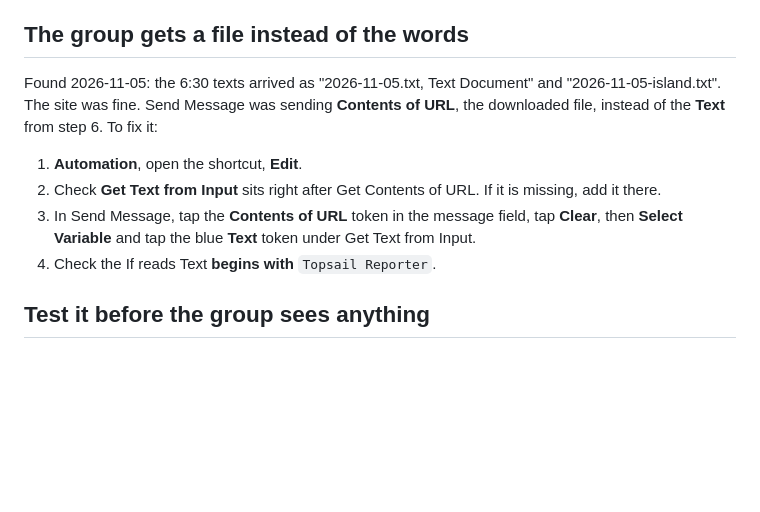
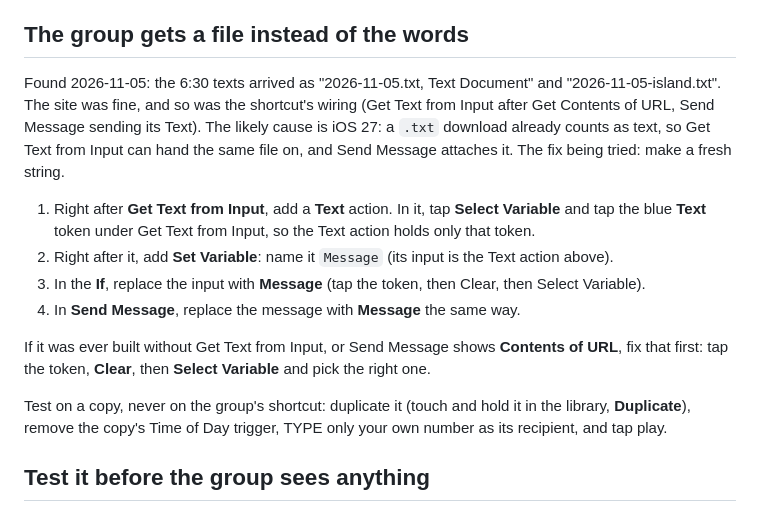
Before and after one commit to payne2225/topsail-reporter, a Markdown page: docs/SHORTCUT.md, the part around the change. Drawn GitHub-style; blank space fills up the shorter version.

Commit message:
Shortcut guide: the wiring was right; force a fresh string before sending
Nate's screenshots of "Topsail Report - Island" (2026-11-05, iOS 27)
show it built exactly as the guide says: At 6:30 AM, Format Current
Date, Text (the -island.txt link), Get contents of Text, Get text from
Contents of URL, If Text begins with "Topsail Reporter", Send Text to the
group, Otherwise Show notification. Yet the 6:30 send was a .txt
attachment. So the earlier diagnosis (Send Message wired to Contents of
URL) was wrong for this phone.

Likely cause: a .txt download already counts as text, so on iOS 27 Get
Text from Input can pass the same file item on, and Send Message
attaches it. The section now gives the fix being tried: a Text action
holding only the Get Text from Input token (a fresh string), Set Variable
"Message", and Message as the If's input and Send Message's message. And
how to test without texting the group: a duplicate with no trigger and
only one's own typed number.

Docs only.

Co-Authored-By: Claude Opus 5.5 <noreply@anthropic.com>

```diff
--- a/docs/SHORTCUT.md
+++ b/docs/SHORTCUT.md
@@ -61,17 +61,28 @@ automation, with a filter for Turned On and Turned Off. Open it and tap
 ## The group gets a file instead of the words
 
 Found 2026-11-05: the 6:30 texts arrived as "2026-11-05.txt, Text
-Document" and "2026-11-05-island.txt". The site was fine. Send Message
-was sending **Contents of URL**, the downloaded file, instead of the
-**Text** from step 6. To fix it:
+Document" and "2026-11-05-island.txt". The site was fine, and so was the
+shortcut's wiring (Get Text from Input after Get Contents of URL, Send
+Message sending its Text). The likely cause is iOS 27: a `.txt` download
+already counts as text, so Get Text from Input can hand the same file on,
+and Send Message attaches it. The fix being tried: make a fresh string.
 
-1. **Automation**, open the shortcut, **Edit**.
-2. Check **Get Text from Input** sits right after Get Contents of URL. If
-   it is missing, add it there.
-3. In Send Message, tap the **Contents of URL** token in the message
-   field, tap **Clear**, then **Select Variable** and tap the blue **Text**
-   token under Get Text from Input.
-4. Check the If reads Text **begins with** `Topsail Reporter`.
+1. Right after **Get Text from Input**, add a **Text** action. In it, tap
+   **Select Variable** and tap the blue **Text** token under Get Text from
+   Input, so the Text action holds only that token.
+2. Right after it, add **Set Variable**: name it `Message` (its input is
+   the Text action above).
+3. In the **If**, replace the input with **Message** (tap the token, then
+   Clear, then Select Variable).
+4. In **Send Message**, replace the message with **Message** the same way.
+
+If it was ever built without Get Text from Input, or Send Message shows
+**Contents of URL**, fix that first: tap the token, **Clear**, then
+**Select Variable** and pick the right one.
+
+Test on a copy, never on the group's shortcut: duplicate it (touch and
+hold it in the library, **Duplicate**), remove the copy's Time of Day
+trigger, TYPE only your own number as its recipient, and tap play.
 
 ## Test it before the group sees anything
 
```
Also changed, not shown: docs/PATCH_NOTES.md (+5 -0 lines).
